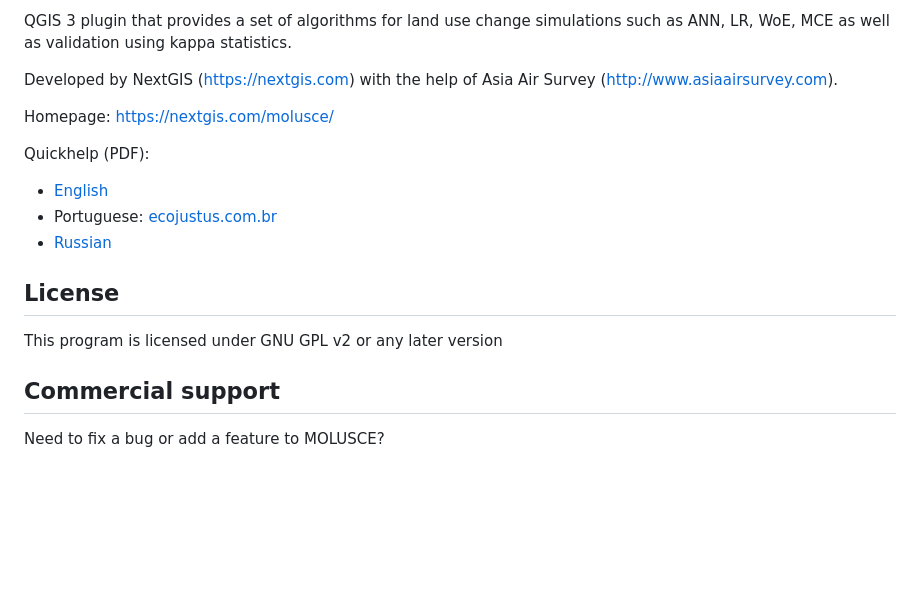
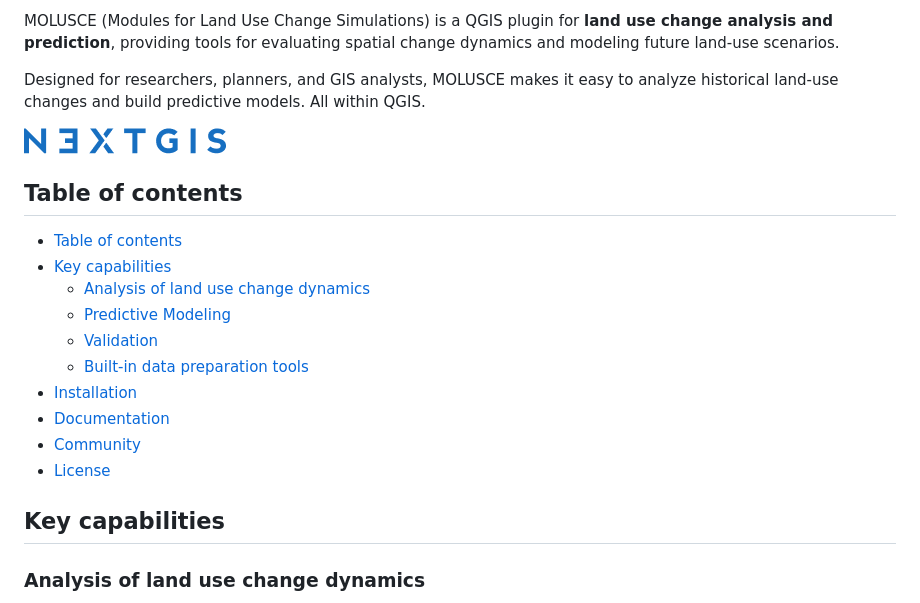
Before and after one commit to nextgis/qgis_molusce, a Markdown page: README.md, the part around the change printed below. GitHub-like rendering; pictures changed too: assets/nextgis_logo_blue.png (added); blank space fills up the shorter version.

Commit message:
Readme refactored

```diff
--- a/README.md
+++ b/README.md
@@ -3,21 +5,24 @@ MOLUSCE (Modules for Land Use Change Simulations)
 
-QGIS 3 plugin that provides a set of algorithms for land use change simulations such as ANN, LR, WoE, MCE as well as validation using kappa statistics.
+MOLUSCE (Modules for Land Use Change Simulations) is a QGIS plugin for **land use change analysis and prediction**, providing tools for evaluating spatial change dynamics and modeling future land-use scenarios.
 
-Developed by NextGIS (https://nextgis.com) with the help of Asia Air Survey (http://www.asiaairsurvey.com).
+Designed for researchers, planners, and GIS analysts, MOLUSCE makes it easy to analyze historical land-use changes and build predictive models. All within QGIS.
 
-Homepage: https://nextgis.com/molusce/
+![NextGIS logo](assets/nextgis_logo_blue.png)
 
-Quickhelp (PDF):
+## Table of contents
 
-* [English](https://github.com/nextgis/qgis_molusce/blob/master/src/molusce/doc/en/QuickHelp.pdf)
-* Portuguese: [ecojustus.com.br](https://drive.google.com/file/d/0BzSbT3sqlulvaGYxekFRZU9CM28/view?usp=sharing&resourcekey=0-NEw-NNPyaQjqhgQb4dBuUA)
-* [Russian](https://gis-lab.info/qa/molusce-intro-ru.html)
+- [Table of contents](#table-of-contents)
+- [Key capabilities](#key-capabilities)
+  - [Analysis of land use change dynamics](#analysis-of-land-use-change-dynamics)
+  - [Predictive Modeling](#predictive-modeling)
+  - [Validation](#validation)
+  - [Built-in data preparation tools](#built-in-data-preparation-tools)
+- [Installation](#installation)
+- [Documentation](#documentation)
+- [Community](#community)
+- [License](#license)
 
-License
--------
-This program is licensed under GNU GPL v2 or any later version
+## Key capabilities
 
-Commercial support
-------------------
-Need to fix a bug or add a feature to MOLUSCE?
+### Analysis of land use change dynamics
 
```
Also changed, not shown: other parts of README.md (+71 -4 lines), 5 other files.
